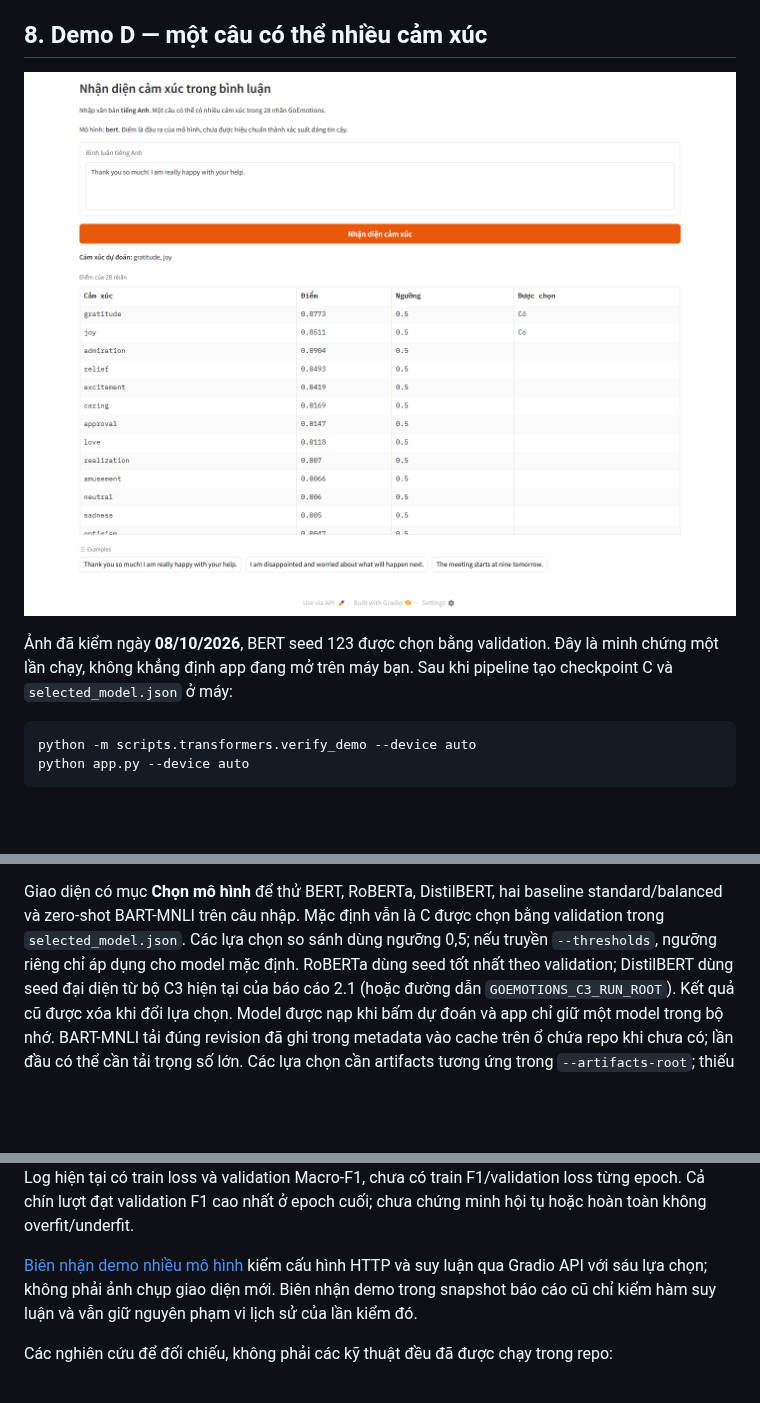
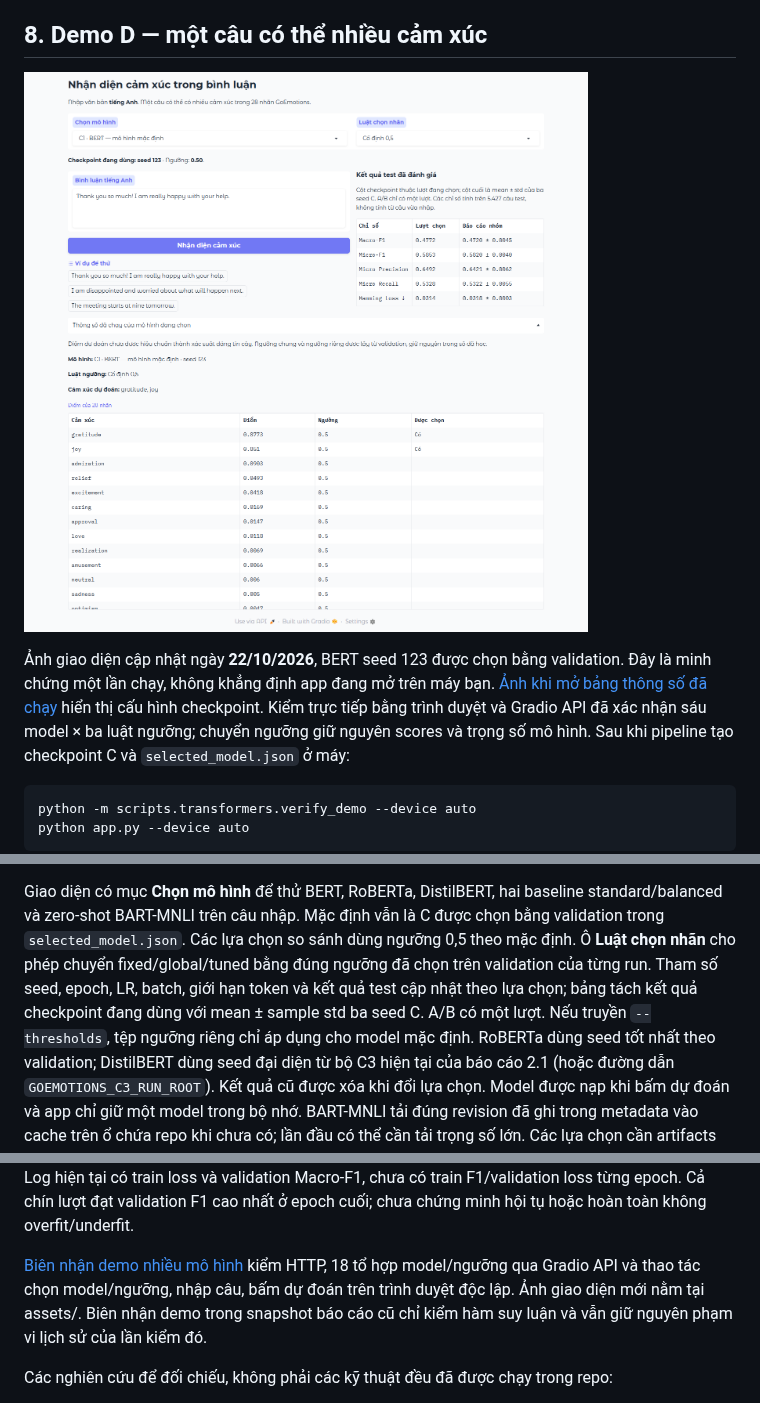
Before and after one commit to dzyuu1612/goemotions-multilabel-classification, a Markdown page: README.md, 3 parts joined by grey strips. GitHub-like rendering; pictures changed too: assets/demo.png; blank space fills up the shorter version.

Commit message:
Show verified run parameters and threshold results in Gradio demo

````diff
--- a/README.md
+++ b/README.md
@@ -382,8 +382,11 @@ Cặp FN/FP khác đồng xuất hiện nhãn thật; điểm toy/smoke không t
 
 ![Demo Gradio đã chạy: dự đoán gratitude, joy và bảng score/ngưỡng 28 nhãn](assets/demo.png)
 
-Ảnh đã kiểm ngày **08/10/2026**, BERT seed 123 được chọn bằng validation.
+Ảnh giao diện cập nhật ngày **22/10/2026**, BERT seed 123 được chọn bằng validation.
 Đây là minh chứng một lần chạy, không khẳng định app đang mở trên máy bạn.
+[Ảnh khi mở bảng thông số đã chạy](assets/demo_parameters.png) hiển thị cấu hình
+checkpoint. Kiểm trực tiếp bằng trình duyệt và Gradio API đã xác nhận sáu model
+× ba luật ngưỡng; chuyển ngưỡng giữ nguyên scores và trọng số mô hình.
 Sau khi pipeline tạo checkpoint C và `selected_model.json` ở máy:
 
 ```bash
@@ -411,7 +414,11 @@ Ngưỡng mặc định 0,5; ngưỡng riêng cần `--thresholds` đúng protoc
 Giao diện có mục **Chọn mô hình** để thử BERT, RoBERTa, DistilBERT, hai baseline
 standard/balanced và zero-shot BART-MNLI trên câu nhập. Mặc định vẫn là C được
 chọn bằng validation trong `selected_model.json`. Các lựa chọn so sánh dùng
-ngưỡng 0,5; nếu truyền `--thresholds`, ngưỡng riêng chỉ áp dụng cho model mặc định.
+ngưỡng 0,5 theo mặc định. Ô **Luật chọn nhãn** cho phép chuyển fixed/global/tuned
+bằng đúng ngưỡng đã chọn trên validation của từng run. Tham số seed, epoch, LR,
+batch, giới hạn token và kết quả test cập nhật theo lựa chọn; bảng tách kết quả
+checkpoint đang dùng với mean ± sample std ba seed C. A/B có một lượt.
+Nếu truyền `--thresholds`, tệp ngưỡng riêng chỉ áp dụng cho model mặc định.
 RoBERTa dùng seed tốt nhất theo validation; DistilBERT dùng seed đại diện từ bộ
 C3 hiện tại của báo cáo 2.1 (hoặc đường dẫn `GOEMOTIONS_C3_RUN_ROOT`).
 Kết quả cũ được xóa khi đổi lựa chọn. Model được nạp khi bấm dự đoán và app chỉ
@@ -444,8 +451,9 @@ Cả chín lượt đạt validation F1 cao nhất ở epoch cuối; chưa chứ
 hoặc hoàn toàn không overfit/underfit.
 
 [Biên nhận demo nhiều mô hình](results/presentation_audit/multi_model_demo_verification.json)
-kiểm cấu hình HTTP và suy luận qua Gradio API với sáu lựa chọn; không phải ảnh
-chụp giao diện mới. Biên nhận demo trong snapshot báo cáo cũ chỉ kiểm hàm suy
+kiểm HTTP, 18 tổ hợp model/ngưỡng qua Gradio API và thao tác chọn model/ngưỡng,
+nhập câu, bấm dự đoán trên trình duyệt độc lập. Ảnh giao diện mới nằm tại assets/.
+Biên nhận demo trong snapshot báo cáo cũ chỉ kiểm hàm suy
 luận và vẫn giữ nguyên phạm vi lịch sử của lần kiểm đó.
 
 Các nghiên cứu để đối chiếu, không phải các kỹ thuật đều đã được chạy trong repo:
````
Also changed, not shown: assets/demo_parameters.png (added), 5 other files.
